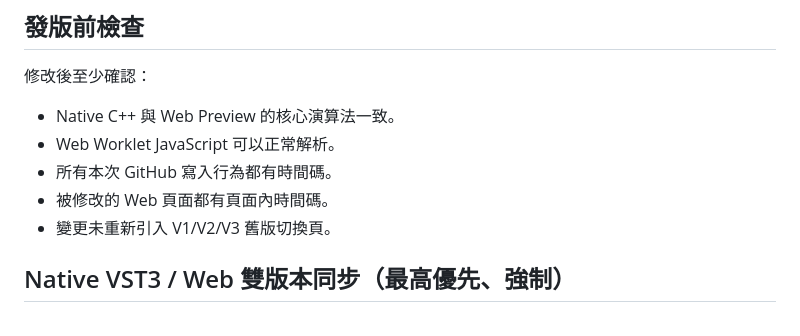
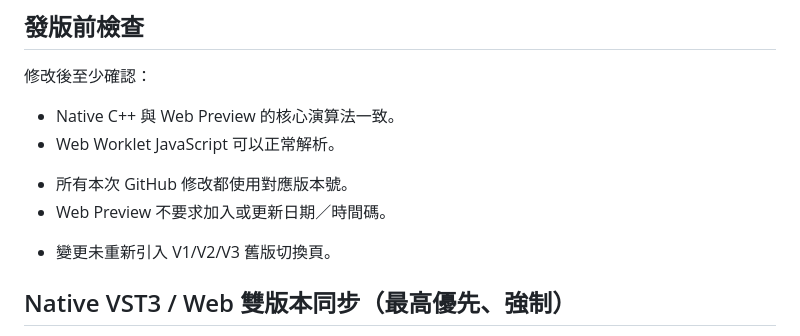
Before and after one commit to nevemn-code/VVChain, a Markdown page: .github/VVCHAIN_RULES.md, the part around the change. GitHub-like rendering.

Commit message:
[v1.0.0] Rules: remove remaining timestamp requirements

```diff
--- a/.github/VVCHAIN_RULES.md
+++ b/.github/VVCHAIN_RULES.md
@@ -64,8 +64,8 @@ Commit / Release / PR / Issue / CI/CD / Web Preview 等需要標示版本的內
 
 - Native C++ 與 Web Preview 的核心演算法一致。
 - Web Worklet JavaScript 可以正常解析。
-- 所有本次 GitHub 寫入行為都有時間碼。
-- 被修改的 Web 頁面都有頁面內時間碼。
++ 所有本次 GitHub 修改都使用對應版本號。
++ Web Preview 不要求加入或更新日期／時間碼。
 - 變更未重新引入 V1/V2/V3 舊版切換頁。
 
 ## Native VST3 / Web 雙版本同步（最高優先、強制）
```
